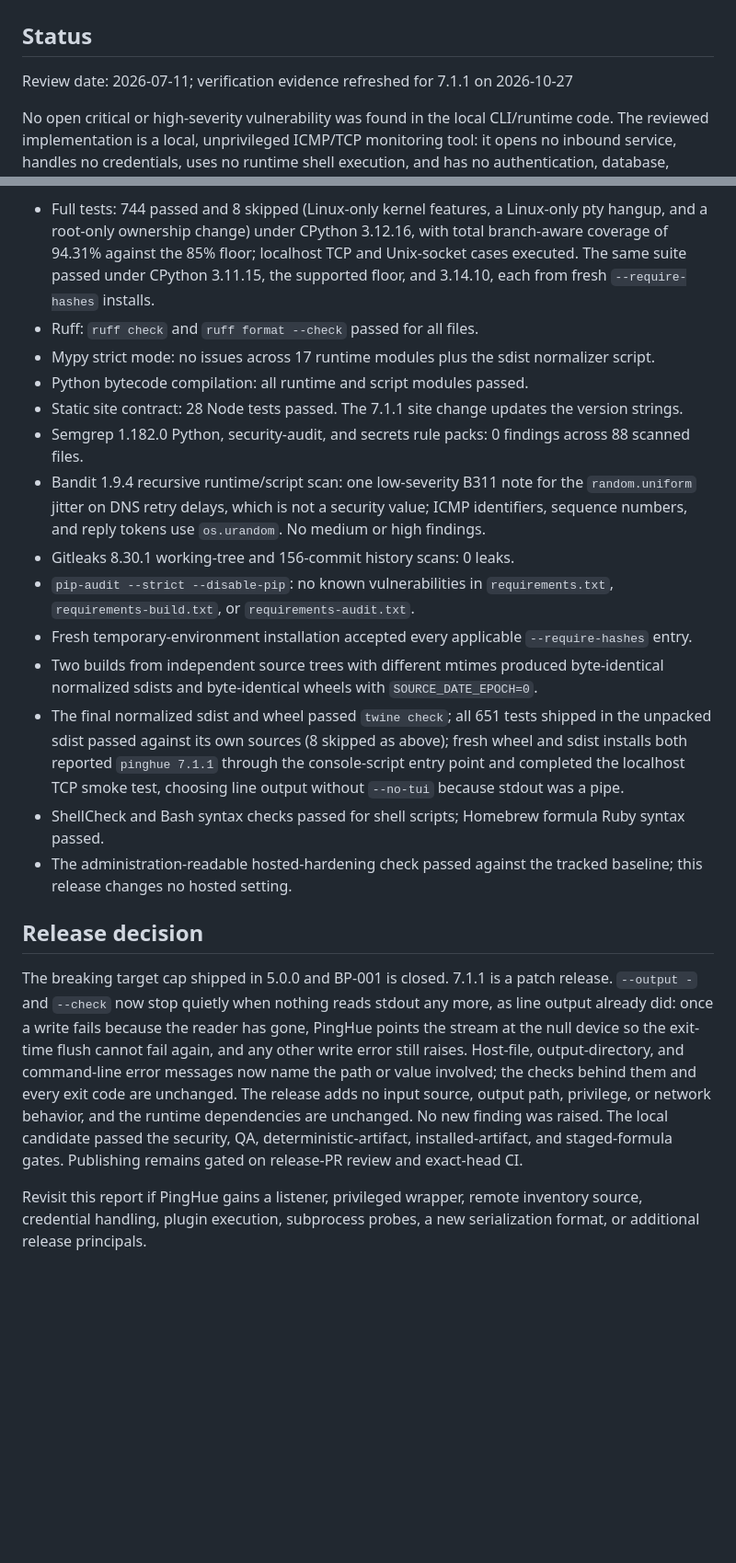
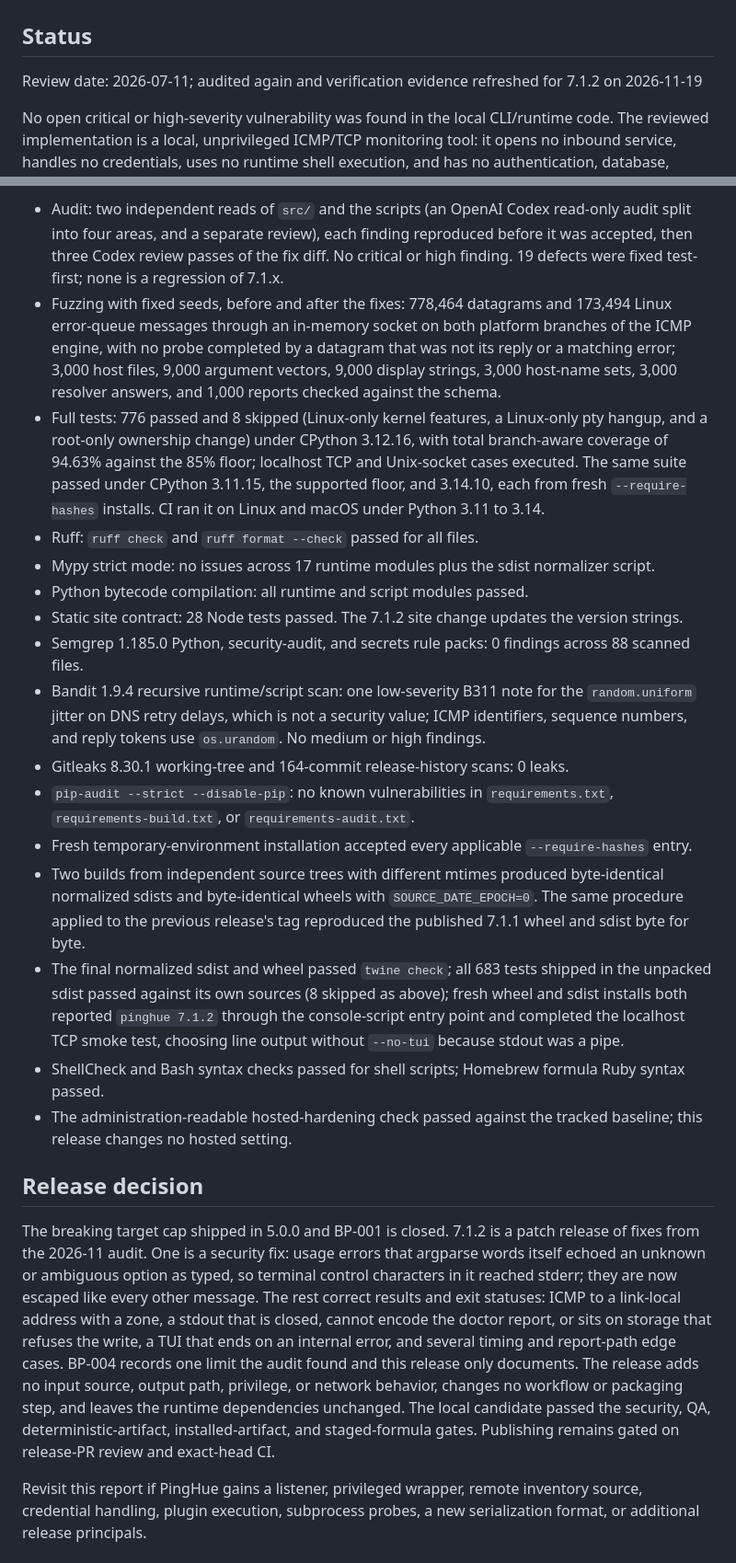
Before and after one commit to inxbit/pinghue, a Markdown page: security-best-practices-report.md, 2 parts joined by grey strips. Shown at 92% size. GitHub-like rendering; blank space fills up the shorter version.

Commit message:
release: prepare v7.1.2 (#177)

```diff
--- a/security-best-practices-report.md
+++ b/security-best-practices-report.md
@@ -2,7 +2,7 @@
 
 ## Status
 
-Review date: 2026-07-11; verification evidence refreshed for 7.1.1 on 2026-10-27
+Review date: 2026-07-11; audited again and verification evidence refreshed for 7.1.2 on 2026-11-19
 
 No open critical or high-severity vulnerability was found in the local
 CLI/runtime code. The reviewed implementation is a local, unprivileged
@@ -156,34 +177,48 @@ Refreshed for the 7.1.1 release candidate on 2026-10-27 (the 7.1.0 evidence
 this section previously recorded is superseded):
 
-- Full tests: 744 passed and 8 skipped (Linux-only kernel features, a
+- Audit: two independent reads of `src/` and the scripts (an OpenAI Codex
+  read-only audit split into four areas, and a separate review), each finding
+  reproduced before it was accepted, then three Codex review passes of the fix
+  diff. No critical or high finding. 19 defects were fixed test-first; none is
+  a regression of 7.1.x.
+- Fuzzing with fixed seeds, before and after the fixes: 778,464 datagrams and
+  173,494 Linux error-queue messages through an in-memory socket on both
+  platform branches of the ICMP engine, with no probe completed by a datagram
+  that was not its reply or a matching error; 3,000 host files, 9,000 argument
+  vectors, 9,000 display strings, 3,000 host-name sets, 3,000 resolver
+  answers, and 1,000 reports checked against the schema.
+- Full tests: 776 passed and 8 skipped (Linux-only kernel features, a
   Linux-only pty hangup, and a root-only ownership change) under CPython
-  3.12.16, with total branch-aware coverage of 94.31% against the 85% floor;
+  3.12.16, with total branch-aware coverage of 94.63% against the 85% floor;
   localhost TCP and Unix-socket cases executed. The same suite passed under
   CPython 3.11.15, the supported floor, and 3.14.10, each from fresh
-  `--require-hashes` installs.
+  `--require-hashes` installs. CI ran it on Linux and macOS under Python 3.11
+  to 3.14.
 - Ruff: `ruff check` and `ruff format --check` passed for all files.
 - Mypy strict mode: no issues across 17 runtime modules plus the sdist
   normalizer script.
 - Python bytecode compilation: all runtime and script modules passed.
-- Static site contract: 28 Node tests passed. The 7.1.1 site change updates
+- Static site contract: 28 Node tests passed. The 7.1.2 site change updates
   the version strings.
-- Semgrep 1.182.0 Python, security-audit, and secrets rule packs: 0 findings
+- Semgrep 1.185.0 Python, security-audit, and secrets rule packs: 0 findings
   across 88 scanned files.
 - Bandit 1.9.4 recursive runtime/script scan: one low-severity B311 note for
   the `random.uniform` jitter on DNS retry delays, which is not a security
   value; ICMP identifiers, sequence numbers, and reply tokens use
   `os.urandom`. No medium or high findings.
-- Gitleaks 8.30.1 working-tree and 156-commit history scans: 0 leaks.
+- Gitleaks 8.30.1 working-tree and 164-commit release-history scans: 0 leaks.
 - `pip-audit --strict --disable-pip`: no known vulnerabilities in
   `requirements.txt`, `requirements-build.txt`, or
   `requirements-audit.txt`.
 - Fresh temporary-environment installation accepted every applicable
   `--require-hashes` entry.
 - Two builds from independent source trees with different mtimes produced byte-identical
-  normalized sdists and byte-identical wheels with `SOURCE_DATE_EPOCH=0`.
-- The final normalized sdist and wheel passed `twine check`; all 651 tests
+  normalized sdists and byte-identical wheels with `SOURCE_DATE_EPOCH=0`. The
+  same procedure applied to the previous release's tag reproduced the
+  published 7.1.1 wheel and sdist byte for byte.
+- The final normalized sdist and wheel passed `twine check`; all 683 tests
   shipped in the unpacked sdist passed against its own sources (8 skipped as
-  above); fresh wheel and sdist installs both reported `pinghue 7.1.1`
+  above); fresh wheel and sdist installs both reported `pinghue 7.1.2`
   through the console-script entry point and completed the localhost TCP
   smoke test, choosing line output without `--no-tui` because stdout was a
   pipe.
@@ -194,17 +229,19 @@ this section previously recorded is superseded):
 
 ## Release decision
 
-The breaking target cap shipped in 5.0.0 and BP-001 is closed. 7.1.1 is a
-patch release. `--output -` and `--check` now stop quietly when nothing reads
-stdout any more, as line output already did: once a write fails because the
-reader has gone, PingHue points the stream at the null device so the exit-time
-flush cannot fail again, and any other write error still raises. Host-file,
-output-directory, and command-line error messages now name the path or value
-involved; the checks behind them and every exit code are unchanged. The
-release adds no input source, output path, privilege, or network behavior,
-and the runtime dependencies are unchanged. No new finding was raised. The
-local candidate passed the security, QA, deterministic-artifact,
-installed-artifact, and staged-formula gates.
+The breaking target cap shipped in 5.0.0 and BP-001 is closed. 7.1.2 is a
+patch release of fixes from the 2026-11 audit. One is a security fix: usage
+errors that argparse words itself echoed an unknown or ambiguous option as
+typed, so terminal control characters in it reached stderr; they are now
+escaped like every other message. The rest correct results and exit statuses:
+ICMP to a link-local address with a zone, a stdout that is closed, cannot
+encode the doctor report, or sits on storage that refuses the write, a TUI
+that ends on an internal error, and several timing and report-path edge
+cases. BP-004 records one limit the audit found and this release only
+documents. The release adds no input source, output path, privilege, or
+network behavior, changes no workflow or packaging step, and leaves the
+runtime dependencies unchanged. The local candidate passed the security, QA,
+deterministic-artifact, installed-artifact, and staged-formula gates.
 Publishing remains gated on release-PR review and exact-head CI.
 
 Revisit this report if PingHue gains a listener, privileged wrapper, remote
```
Also changed, not shown: other parts of security-best-practices-report.md (+22 -1 lines), CHANGELOG.md (+2 -0 lines), README.md (+1 -1 lines), docs/assets/pinghue-demo.gif, docs/assets/pinghue-screenshot.png, docs/assets/pinghue-social-card.png, 7 other files.
